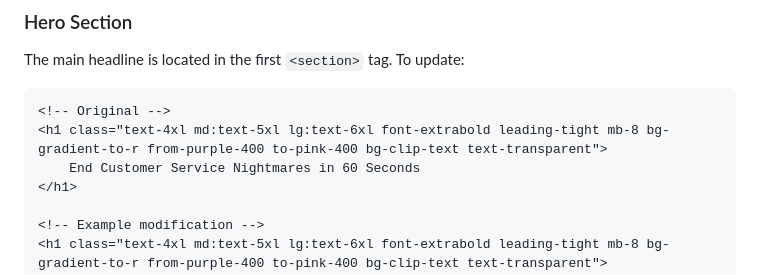
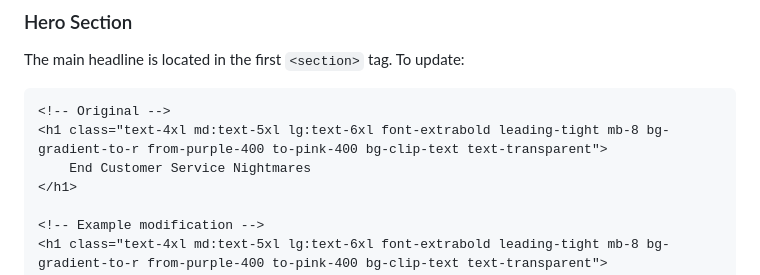
Before and after one commit to Channyw44/end-customer-service-nightmares-in-60-seconds-2025-03-12-v3jfs, a Markdown page: README.md, the part around the change. Rendered like a GitHub page.

````diff
--- a/README.md
+++ b/README.md
@@ -16,7 +16,7 @@ The main headline is located in the first `<section>` tag. To update:
 ```html
 <!-- Original -->
 <h1 class="text-4xl md:text-5xl lg:text-6xl font-extrabold leading-tight mb-8 bg-gradient-to-r from-purple-400 to-pink-400 bg-clip-text text-transparent">
-    End Customer Service Nightmares in 60 Seconds
+    End Customer Service Nightmares
 </h1>
 
 <!-- Example modification -->
````
